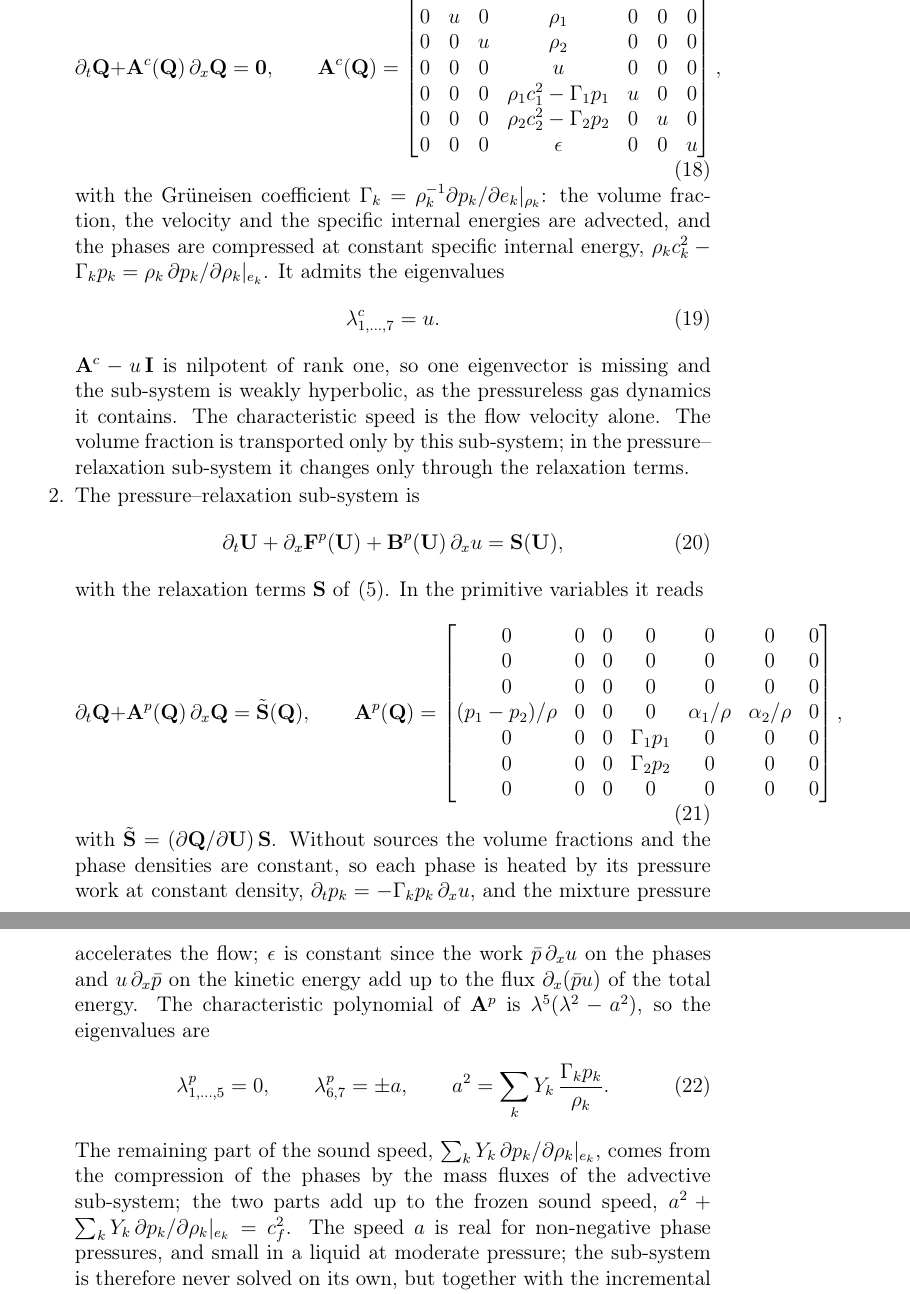
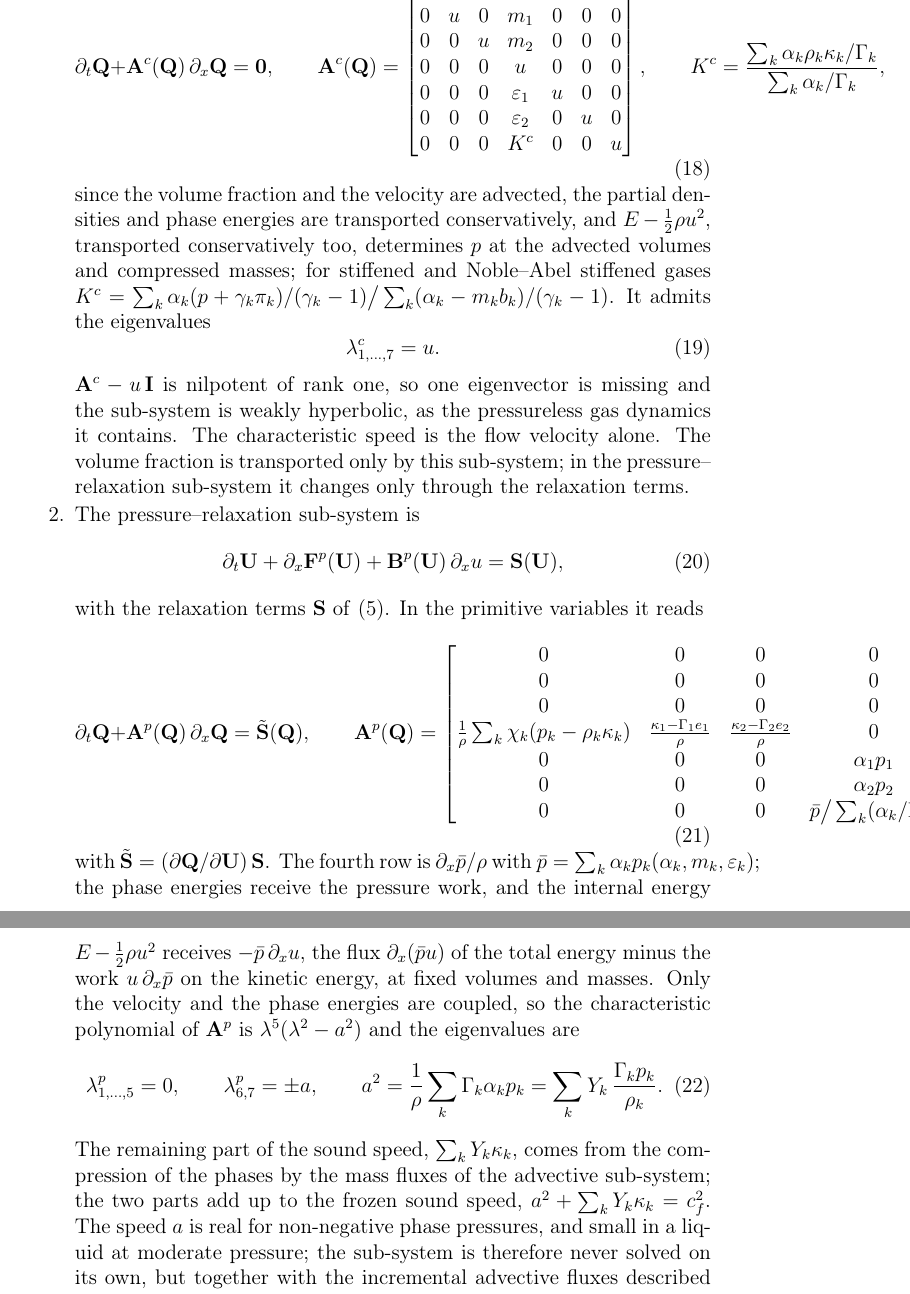
Before and after one commit to ZefengChen-Kairos/diffusionIMEX, a LaTeX paper (paper/main.tex, which reads paper/sections/02_governing.tex): two parts of pages 11 and 12 of 48, joined at a grey line, cut at the place of the change. Compiled offline with pdfLaTeX.

Commit message:
Paper 2.3: primitive variables (alpha_1, m_1, m_2, u, eps_1, eps_2, p) with p the mixture pressure of the total energy; coefficient matrices of both sub-systems in these variables
Co-Authored-By: Claude Opus 5.5 <noreply@anthropic.com>
Claude-Session: https://claude.ai/code/session_01S1n65tsz3avypBq5vvRFNT

```diff
--- a/paper/sections/02_governing.tex
+++ b/paper/sections/02_governing.tex
@@ -181,18 +183,20 @@ In the primitive variables it reads
 \partial_t\mathbf Q+\mathbf A^c(\mathbf Q)\,\partial_x\mathbf Q=\mathbf 0,\qquad
 \mathbf A^c(\mathbf Q)=\begin{bmatrix}
 u&0&0&0&0&0&0\\
-0&u&0&\rho_1&0&0&0\\
-0&0&u&\rho_2&0&0&0\\
+0&u&0&m_1&0&0&0\\
+0&0&u&m_2&0&0&0\\
 0&0&0&u&0&0&0\\
-0&0&0&\rho_1c_1^2-\Gamma_1p_1&u&0&0\\
-0&0&0&\rho_2c_2^2-\Gamma_2p_2&0&u&0\\
-0&0&0&\epsilon&0&0&u
-\end{bmatrix},
+0&0&0&\varepsilon_1&u&0&0\\
+0&0&0&\varepsilon_2&0&u&0\\
+0&0&0&K^c&0&0&u
+\end{bmatrix},\qquad
+K^c=\frac{\sum_k\alpha_k\rho_k\kappa_k/\Gamma_k}{\sum_k\alpha_k/\Gamma_k},
 \label{eq:Ac}
 \end{equation}
-with the Gr\"uneisen coefficient $\Gamma_k=\rho_k^{-1}\partial p_k/\partial e_k|_{\rho_k}$: the volume fraction, the velocity and the specific internal
-energies are advected, and the phases are compressed at constant specific internal energy,
-$\rho_kc_k^2-\Gamma_kp_k=\rho_k\,\partial p_k/\partial\rho_k|_{e_k}$. It admits the eigenvalues
+since the volume fraction and the velocity are advected, the partial densities and phase energies are transported
+conservatively, and $E-\tfrac12\rho u^2$, transported conservatively too, determines $p$ at the advected volumes and
+compressed masses; for stiffened and Noble--Abel stiffened gases $K^c=\sum_k\alpha_k(p+\gamma_k\pi_k)/(\gamma_k-1)\big/\sum_k(\alpha_k-m_kb_k)/(\gamma_k-1)$.
+It admits the eigenvalues
 \begin{equation}
 \lambda^c_{1,\dots,7}=u .
 \label{eq:eig_adv}
@@ -213,23 +217,23 @@ with the relaxation terms $\mathbf S$ of \eqref{eq:general}. In the primitive va
 0&0&0&0&0&0&0\\
 0&0&0&0&0&0&0\\
 0&0&0&0&0&0&0\\
-(p_1-p_2)/\rho&0&0&0&\alpha_1/\rho&\alpha_2/\rho&0\\
-0&0&0&\Gamma_1p_1&0&0&0\\
-0&0&0&\Gamma_2p_2&0&0&0\\
-0&0&0&0&0&0&0
+\frac1\rho\sum_k\chi_k(p_k-\rho_k\kappa_k)&\frac{\kappa_1-\Gamma_1e_1}\rho&\frac{\kappa_2-\Gamma_2e_2}\rho&0&\frac{\Gamma_1}\rho&\frac{\Gamma_2}\rho&0\\
+0&0&0&\alpha_1p_1&0&0&0\\
+0&0&0&\alpha_2p_2&0&0&0\\
+0&0&0&\bar p\big/\sum_k(\alpha_k/\Gamma_k)&0&0&0
 \end{bmatrix},
 \label{eq:Ap}
 \end{equation}
-with $\tilde{\mathbf S}=(\partial\mathbf Q/\partial\mathbf U)\,\mathbf S$. Without sources the volume fractions and the phase densities are constant, so each
-phase is heated by its pressure work at constant density, $\partial_tp_k=-\Gamma_kp_k\,\partial_xu$, and the mixture pressure accelerates
-the flow; $\epsilon$ is constant since the work $\bar p\,\partial_xu$ on the phases and $u\,\partial_x\bar p$ on the kinetic energy add up to the flux
-$\partial_x(\bar pu)$ of the total energy. The characteristic polynomial of $\mathbf A^p$ is $\lambda^5(\lambda^2-a^2)$, so the eigenvalues are
+with $\tilde{\mathbf S}=(\partial\mathbf Q/\partial\mathbf U)\,\mathbf S$. The fourth row is $\partial_x\bar p/\rho$ with $\bar p=\sum_k\alpha_kp_k(\alpha_k,m_k,\varepsilon_k)$; the phase energies
+receive the pressure work, and the internal energy $E-\tfrac12\rho u^2$ receives $-\bar p\,\partial_xu$, the flux $\partial_x(\bar pu)$ of the total energy
+minus the work $u\,\partial_x\bar p$ on the kinetic energy, at fixed volumes and masses. Only the velocity and the phase energies are
+coupled, so the characteristic polynomial of $\mathbf A^p$ is $\lambda^5(\lambda^2-a^2)$ and the eigenvalues are
 \begin{equation}
-\lambda^p_{1,\dots,5}=0,\qquad \lambda^p_{6,7}=\pm a,\qquad a^2=\sum_kY_k\,\frac{\Gamma_kp_k}{\rho_k} .
+\lambda^p_{1,\dots,5}=0,\qquad \lambda^p_{6,7}=\pm a,\qquad a^2=\frac1\rho\sum_k\Gamma_k\alpha_kp_k=\sum_kY_k\,\frac{\Gamma_kp_k}{\rho_k} .
 \label{eq:eig_p}
 \end{equation}
-The remaining part of the sound speed, $\sum_kY_k\,\partial p_k/\partial\rho_k|_{e_k}$, comes from the compression of the phases by the mass
-fluxes of the advective sub-system; the two parts add up to the frozen sound speed, $a^2+\sum_kY_k\,\partial p_k/\partial\rho_k|_{e_k}=c_f^2$. The
+The remaining part of the sound speed, $\sum_kY_k\kappa_k$, comes from the compression of the phases by the mass fluxes of the
+advective sub-system; the two parts add up to the frozen sound speed, $a^2+\sum_kY_k\kappa_k=c_f^2$. The
 speed $a$ is real for non-negative phase pressures, and small in a liquid at moderate pressure; the sub-system is
 therefore never solved on its own, but together with the incremental advective fluxes described below, so that the
 implicit step carries the whole frozen sound speed $c_f$.
```
Also changed, not shown: paper/sections/02_governing.tex (6 more changed lines).
